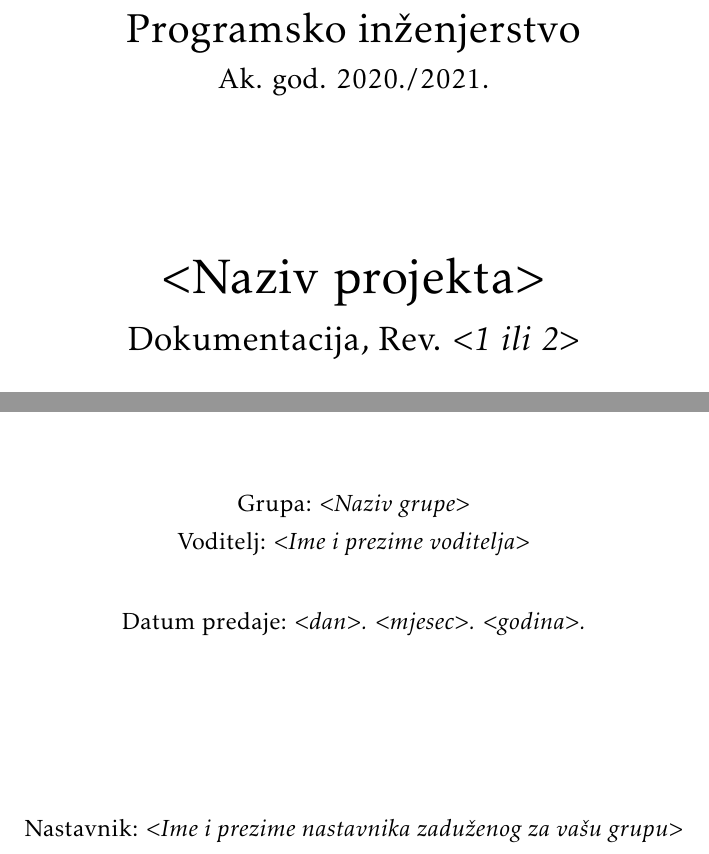
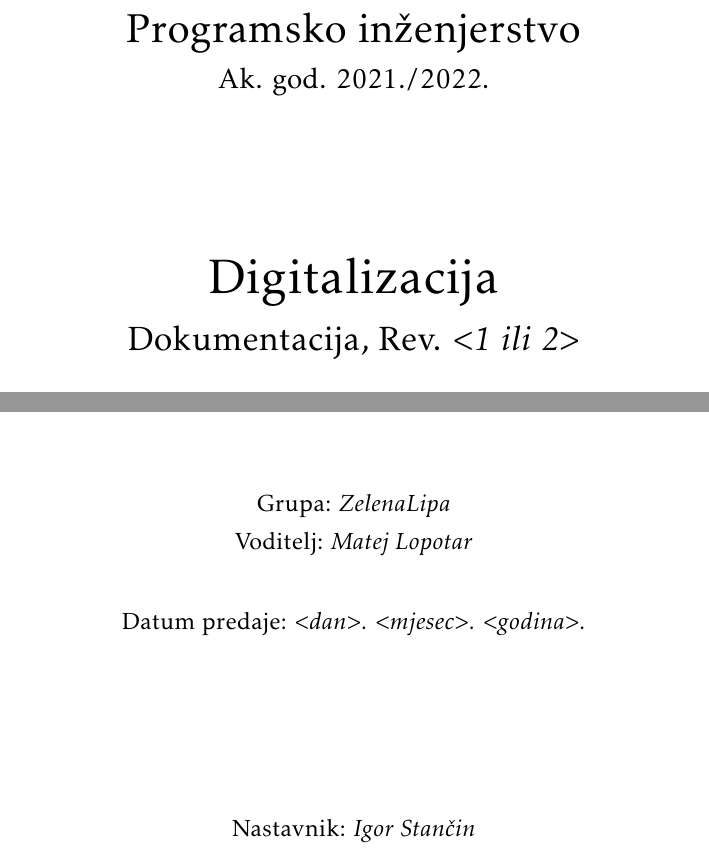
Before and after one commit to ampavicic/-Digitalizacija, a LaTeX document (Dokumentacija/PROGI_ProjektnaDokumentacija.tex): two parts of page 1 of 31, joined at a grey line, cut so that both start at the same text. Compiled offline with pdfLaTeX.

Commit message:
uređena prva stranica

```diff
--- a/Dokumentacija/PROGI_ProjektnaDokumentacija.tex
+++ b/Dokumentacija/PROGI_ProjektnaDokumentacija.tex
@@ -94,13 +94,13 @@
 
 			\vspace*{\stretch{3.0}}
 
-			\huge $<$Naziv projekta$>$\\
+			\huge Digitalizacija\\
 			\Large Dokumentacija, Rev. \textit{$<$1 ili 2$>$}\\
 
 			\vspace*{\stretch{12.0}}
 			\normalsize
-			Grupa: \textit{$<$Naziv grupe$>$}\\
-			Voditelj: \textit{$<$Ime i prezime voditelja$>$}\\
+			Grupa: \textit{ZelenaLipa}\\
+			Voditelj: \textit{Matej Lopotar}\\
 
 
 			\vspace*{\stretch{1.0}}
@@ -108,7 +108,7 @@
 
 			\vspace*{\stretch{4.0}}
 
-			Nastavnik: \textit{$<$Ime i prezime nastavnika zaduženog za vašu grupu$>$}\\
+			Nastavnik: \textit{Igor Stančin}\\
 
 		\end{center}
 
```
Also changed, not shown: Dokumentacija/PROGI_ProjektnaDokumentacija.tex (2 more changed lines).
